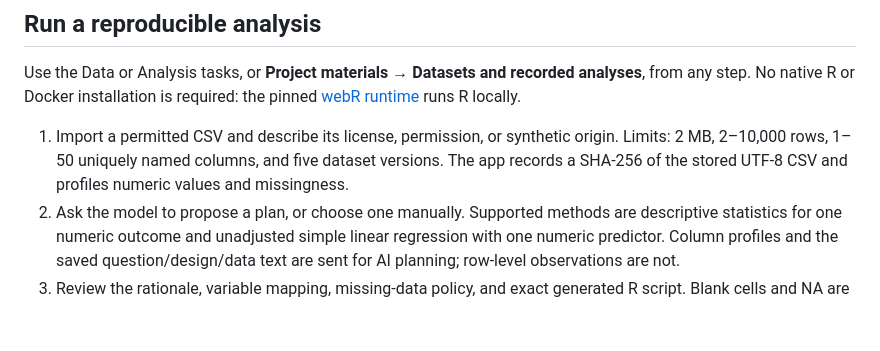
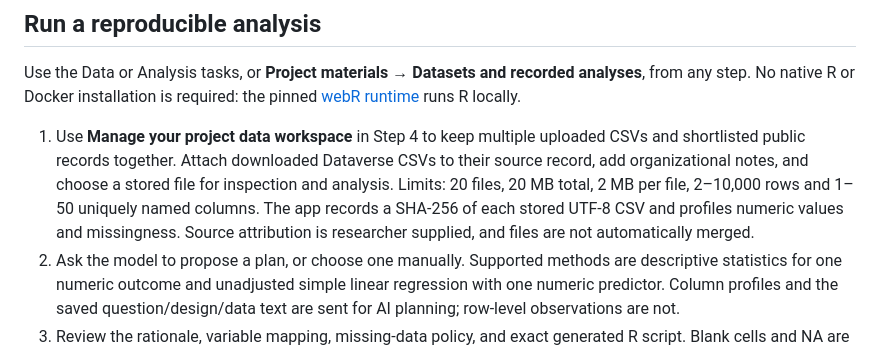
Before and after one commit to yxie2/researchguide, a Markdown page: README.md, the part around the change. GitHub-like rendering; blank space fills up the shorter version.

Commit message:
Add project data workspace for multiple CSVs and public source links

```diff
--- a/README.md
+++ b/README.md
@@ -112,7 +112,7 @@ Reports preserve the reviewed text and versions, model information, findings, an
 
 Use the Data or Analysis tasks, or **Project materials → Datasets and recorded analyses**, from any step. No native R or Docker installation is required: the pinned [webR runtime](https://docs.r-wasm.org/webr/latest/) runs R locally.
 
-1. Import a permitted CSV and describe its license, permission, or synthetic origin. Limits: 2 MB, 2–10,000 rows, 1–50 uniquely named columns, and five dataset versions. The app records a SHA-256 of the stored UTF-8 CSV and profiles numeric values and missingness.
+1. Use **Manage your project data workspace** in Step 4 to keep multiple uploaded CSVs and shortlisted public records together. Attach downloaded Dataverse CSVs to their source record, add organizational notes, and choose a stored file for inspection and analysis. Limits: 20 files, 20 MB total, 2 MB per file, 2–10,000 rows and 1–50 uniquely named columns. The app records a SHA-256 of each stored UTF-8 CSV and profiles numeric values and missingness. Source attribution is researcher supplied, and files are not automatically merged.
 2. Ask the model to propose a plan, or choose one manually. Supported methods are descriptive statistics for one numeric outcome and unadjusted simple linear regression with one numeric predictor. Column profiles and the saved question/design/data text are sent for AI planning; row-level observations are not.
 3. Review the rationale, variable mapping, missing-data policy, and exact generated R script. Blank cells and NA are treated as missing; complete-case omission is counted. Enter an explicit local execution approval with your reasoning. This is not an authenticated supervisor sign-off.
 4. Run the approved plan. Only reviewed templates execute; AI responses cannot supply executable R. Changing the question, design, or data report requires a new plan and approval. Dataset, plan, and script hashes are checked before execution.
```
Also changed, not shown: docs/public-datasets.md (+3 -1 lines), docs/images/analysis.png, 10 other files.
